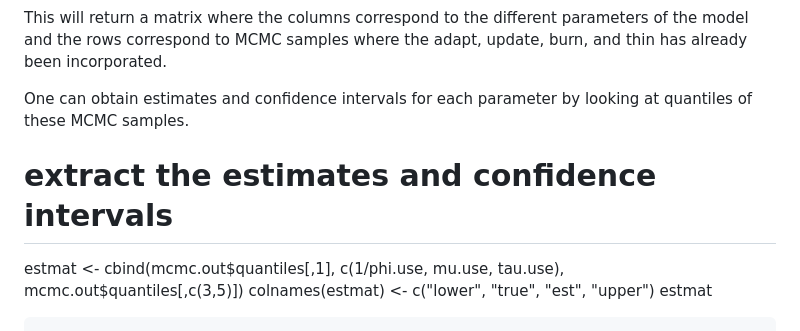
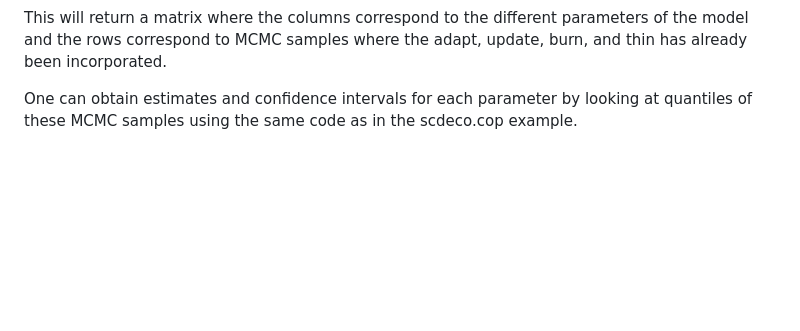
Before and after one commit to abussing/uploadfromR, a Markdown page: README.md, the part around the change. Drawn GitHub-style; blank space fills up the shorter version.

````diff
--- a/README.md
+++ b/README.md
@@ -141,13 +141,4 @@ Parameters:
 
 This will return a matrix where the columns correspond to the different parameters of the model and the rows correspond to MCMC samples where the adapt, update, burn, and thin has already been incorporated.
 
-One can obtain estimates and confidence intervals for each parameter by looking at quantiles of these MCMC samples.
-
-# extract the estimates and confidence intervals
-estmat <- cbind(mcmc.out$quantiles[,1],
-                c(1/phi.use, mu.use, tau.use),
-                mcmc.out$quantiles[,c(3,5)])
-colnames(estmat) <- c("lower", "true", "est", "upper")
-estmat
-
-```
+One can obtain estimates and confidence intervals for each parameter by looking at quantiles of these MCMC samples using the same code as in the scdeco.cop example.
````
